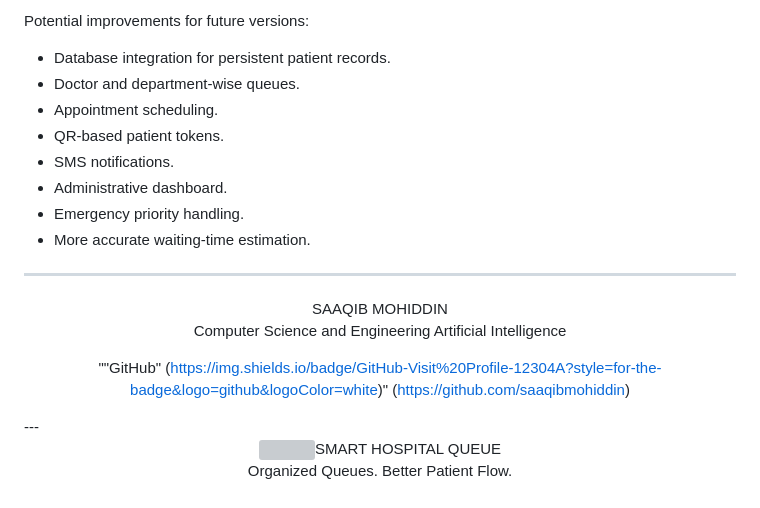
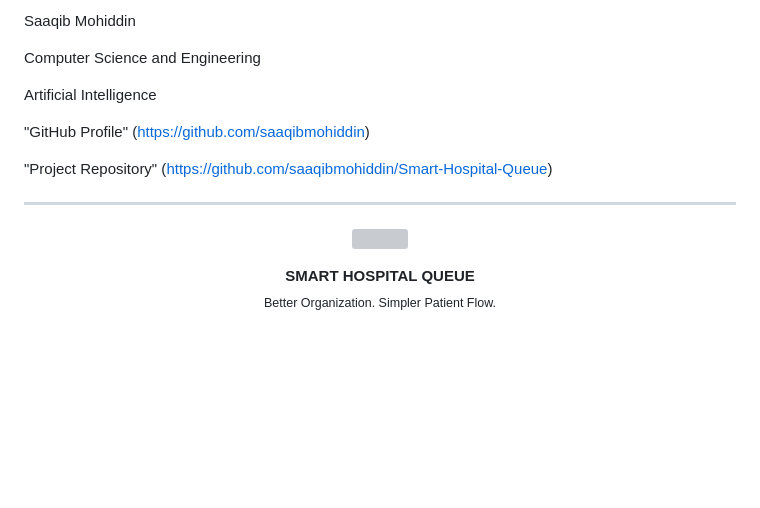
Before and after one commit to saaqibmohiddin/Smart-Hospital-Queue, a Markdown page: README.md, the part around one of its changes. GitHub-like rendering; blank space fills up the shorter version; grey boxes are pictures that could not be loaded.

```diff
--- a/README.md
+++ b/README.md
@@ -182,29 +210,20 @@ This is a basic estimate, not a real-time prediction of doctor availability.
 
-Potential improvements for future versions:
+Saaqib Mohiddin
 
-- Database integration for persistent patient records.
-- Doctor and department-wise queues.
-- Appointment scheduling.
-- QR-based patient tokens.
-- SMS notifications.
-- Administrative dashboard.
-- Emergency priority handling.
-- More accurate waiting-time estimation.
+Computer Science and Engineering
+
+Artificial Intelligence
+
+"GitHub Profile" (https://github.com/saaqibmohiddin)
+
+"Project Repository" (https://github.com/saaqibmohiddin/Smart-Hospital-Queue)
 
 ---
 
-
-<div align="center">SAAQIB MOHIDDIN
-
-Computer Science and Engineering
-Artificial Intelligence
-
-""GitHub" (https://img.shields.io/badge/GitHub-Visit%20Profile-12304A?style=for-the-badge&logo=github&logoColor=white)" (https://github.com/saaqibmohiddin)
-
-</div>---
-
-<div align="center"><img src="https://capsule-render.vercel.app/api?type=waving&color=0:55C9A5,50:0B8990,100:12304A&height=110&section=footer" width="100%" />SMART HOSPITAL QUEUE
-
-Organized Queues. Better Patient Flow.
-
-</div>
+<p align="center">
+  <img src="https://capsule-render.vercel.app/api?type=waving&height=120&color=0:65D9C0,50:087E83,100:102D42&section=footer" width="100%" />
+</p><p align="center">
+  <strong>SMART HOSPITAL QUEUE</strong>
+  <br/>
+  <sub>Better Organization. Simpler Patient Flow.</sub>
+</p>
```
Also changed, not shown: other parts of README.md (+127 -99 lines).
